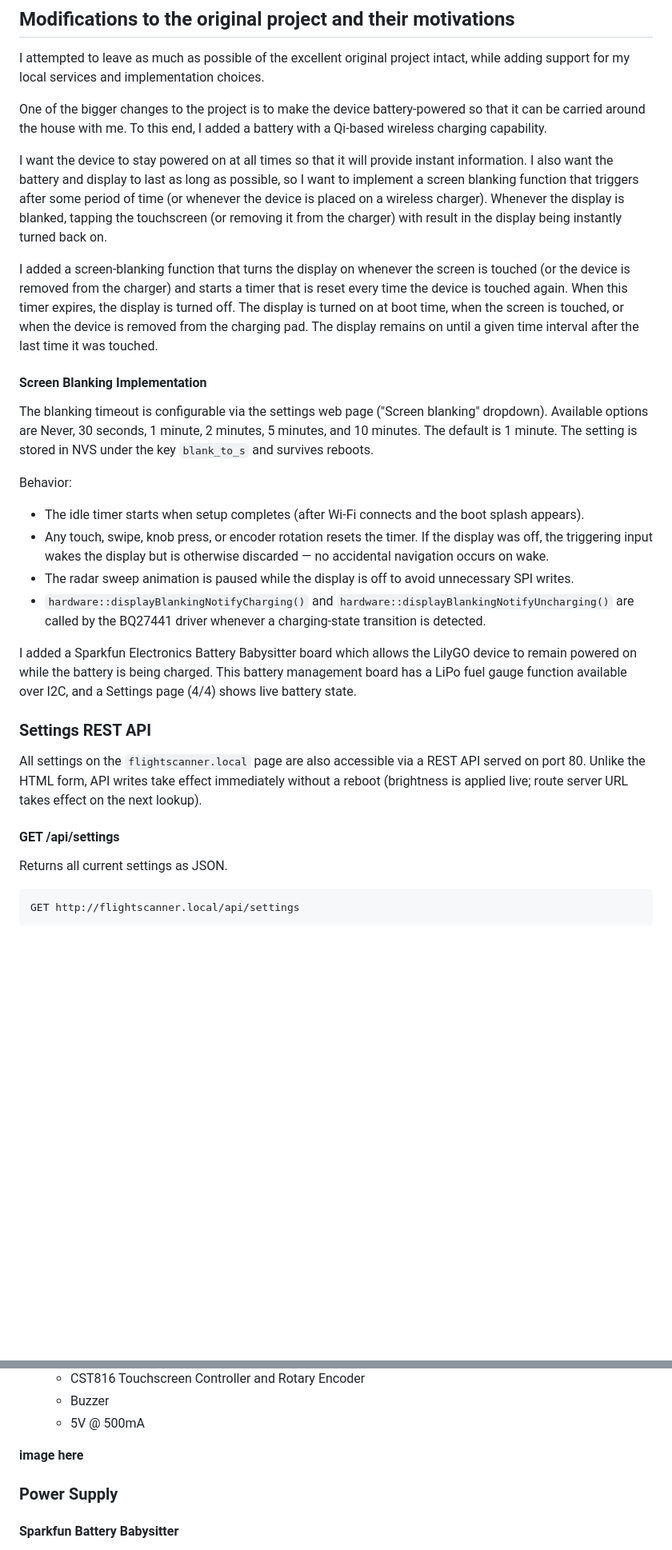
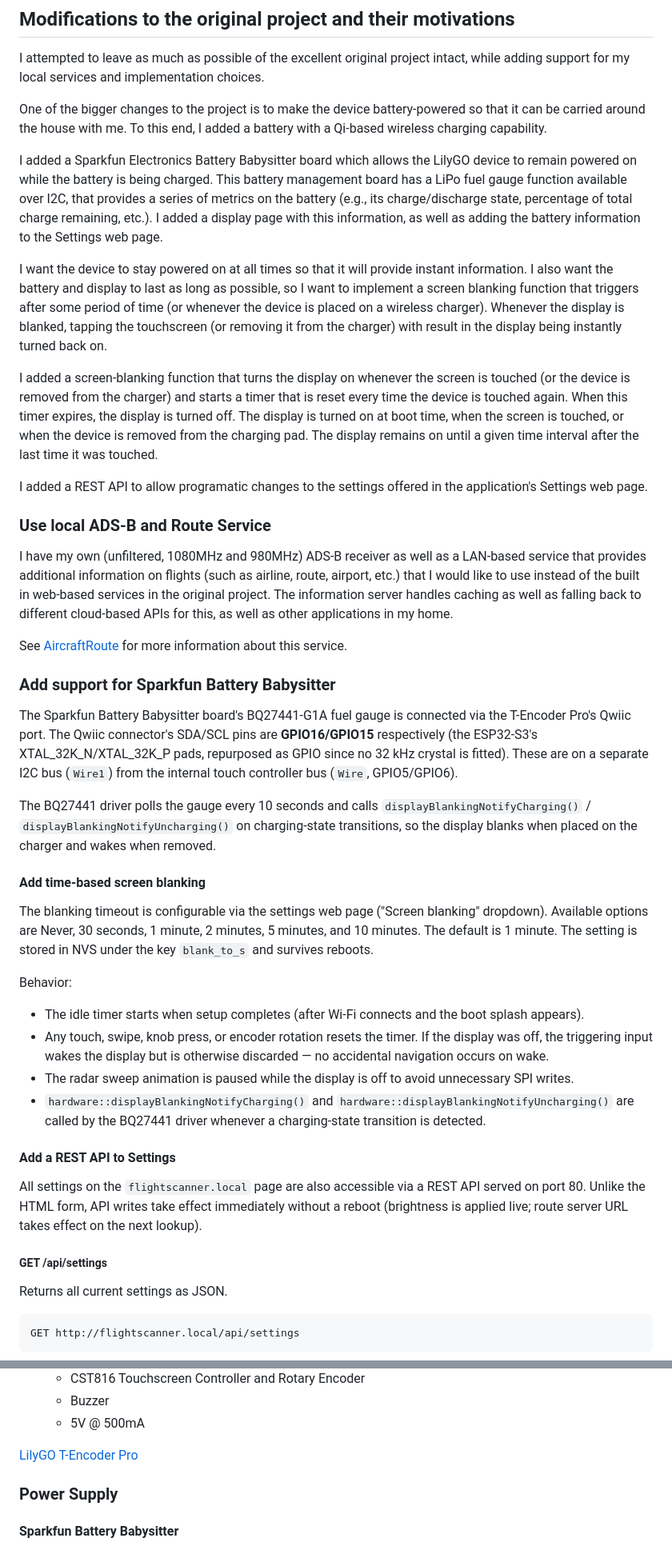
Before and after one commit to jduanen/FlightScanner, a Markdown page: README.md, 2 parts joined by grey strips. Shown at 80% size. Drawn GitHub-style; blank space fills up the shorter version.

```diff
--- a/README.md
+++ b/README.md
@@ -19,11 +17,27 @@ I attempted to leave as much as possible of the excellent original project intac
 
 One of the bigger changes to the project is to make the device battery-powered so that it can be carried around the house with me. To this end, I added a battery with a Qi-based wireless charging capability.
 
+I added a Sparkfun Electronics Battery Babysitter board which allows the LilyGO device to remain powered on while the battery is being charged. This battery management board has a LiPo fuel gauge function available over I2C, that provides a series of metrics on the battery (e.g., its charge/discharge state, percentage of total charge remaining, etc.). I added a display page with this information, as well as adding the battery information to the Settings web page.
+
 I want the device to stay powered on at all times so that it will provide instant information. I also want the battery and display to last as long as possible, so I want to implement a screen blanking function that triggers after some period of time (or whenever the device is placed on a wireless charger). Whenever the display is blanked, tapping the touchscreen (or removing it from the charger) with result in the display being instantly turned back on.
 
 I added a screen-blanking function that turns the display on whenever the screen is touched (or the device is removed from the charger) and starts a timer that is reset every time the device is touched again. When this timer expires, the display is turned off. The display is turned on at boot time, when the screen is touched, or when the device is removed from the charging pad. The display remains on until a given time interval after the last time it was touched.
 
-#### Screen Blanking Implementation
+I added a REST API to allow programatic changes to the settings offered in the application's Settings web page.
+
+### Use local ADS-B and Route Service
+
+I have my own (unfiltered, 1080MHz and 980MHz) ADS-B receiver as well as a LAN-based service that provides additional information on flights (such as airline, route, airport, etc.) that I would like to use instead of the built in web-based services in the original project. The information server handles caching as well as falling back to different cloud-based APIs for this, as well as other applications in my home.
+
+See [AircraftRoute](https://github.com/jduanen/AircraftRoute) for more information about this service.
+
+### Add support for Sparkfun Battery Babysitter
+
+The Sparkfun Battery Babysitter board's BQ27441-G1A fuel gauge is connected via the T-Encoder Pro's Qwiic port. The Qwiic connector's SDA/SCL pins are **GPIO16/GPIO15** respectively (the ESP32-S3's XTAL_32K_N/XTAL_32K_P pads, repurposed as GPIO since no 32 kHz crystal is fitted). These are on a separate I2C bus (`Wire1`) from the internal touch controller bus (`Wire`, GPIO5/GPIO6).
+
+The BQ27441 driver polls the gauge every 10 seconds and calls `displayBlankingNotifyCharging()` / `displayBlankingNotifyUncharging()` on charging-state transitions, so the display blanks when placed on the charger and wakes when removed.
+
+#### Add time-based screen blanking
 
 The blanking timeout is configurable via the settings web page ("Screen blanking" dropdown). Available options are Never, 30 seconds, 1 minute, 2 minutes, 5 minutes, and 10 minutes. The default is 1 minute. The setting is stored in NVS under the key `blank_to_s` and survives reboots.
 
@@ -33,13 +47,12 @@ Behavior:
 - The radar sweep animation is paused while the display is off to avoid unnecessary SPI writes.
 - `hardware::displayBlankingNotifyCharging()` and `hardware::displayBlankingNotifyUncharging()` are called by the BQ27441 driver whenever a charging-state transition is detected.
 
-I added a Sparkfun Electronics Battery Babysitter board which allows the LilyGO device to remain powered on while the battery is being charged. This battery management board has a LiPo fuel gauge function available over I2C, and a Settings page (4/4) shows live battery state.
 
-### Settings REST API
+#### Add a REST API to Settings
 
 All settings on the `flightscanner.local` page are also accessible via a REST API served on port 80. Unlike the HTML form, API writes take effect immediately without a reboot (brightness is applied live; route server URL takes effect on the next lookup).
 
-#### GET /api/settings
+##### GET /api/settings
 
 Returns all current settings as JSON.
 
@@ -180,7 +183,7 @@ The hardware that I'm using a LilyGO T-Encoder Pro with a Sparkfun Battery Babys
   - Buzzer
   - 5V @ 500mA
 
-**image here**
+[LilyGO T-Encoder Pro](assets/t-encoder-pro-pin-en.jpg)
 
 ### Power Supply
 
```
Also changed, not shown: other parts of README.md (+4 -17 lines).
